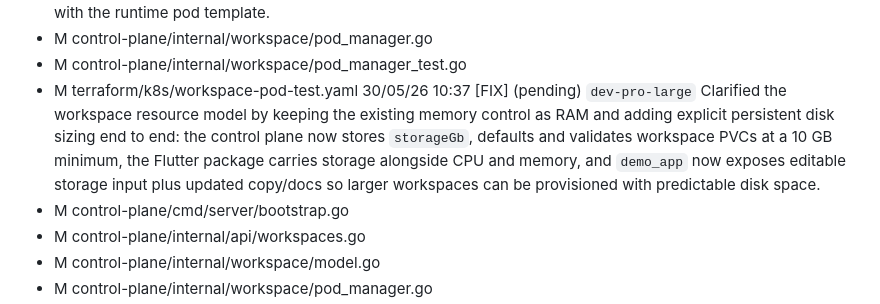
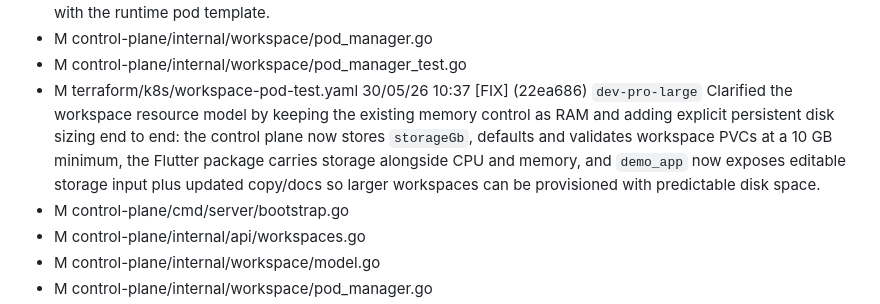
Before and after one commit to ObsidianXVI/CortadoBackend, a Markdown page: _dev/session_log.md, the part around the change. Rendered like a GitHub page.

Commit message:
chore(docs): record storage sizing session

```diff
--- a/_dev/session_log.md
+++ b/_dev/session_log.md
@@ -1021,7 +1021,7 @@
 - M control-plane/internal/workspace/pod_manager.go
 - M control-plane/internal/workspace/pod_manager_test.go
 - M terraform/k8s/workspace-pod-test.yaml
-30/05/26 10:37 [FIX] (pending) `dev-pro-large` Clarified the workspace resource model by keeping the existing memory control as RAM and adding explicit persistent disk sizing end to end: the control plane now stores `storageGb`, defaults and validates workspace PVCs at a 10 GB minimum, the Flutter package carries storage alongside CPU and memory, and `demo_app` now exposes editable storage input plus updated copy/docs so larger workspaces can be provisioned with predictable disk space.
+30/05/26 10:37 [FIX] (22ea686) `dev-pro-large` Clarified the workspace resource model by keeping the existing memory control as RAM and adding explicit persistent disk sizing end to end: the control plane now stores `storageGb`, defaults and validates workspace PVCs at a 10 GB minimum, the Flutter package carries storage alongside CPU and memory, and `demo_app` now exposes editable storage input plus updated copy/docs so larger workspaces can be provisioned with predictable disk space.
 - M control-plane/cmd/server/bootstrap.go
 - M control-plane/internal/api/workspaces.go
 - M control-plane/internal/workspace/model.go
```
